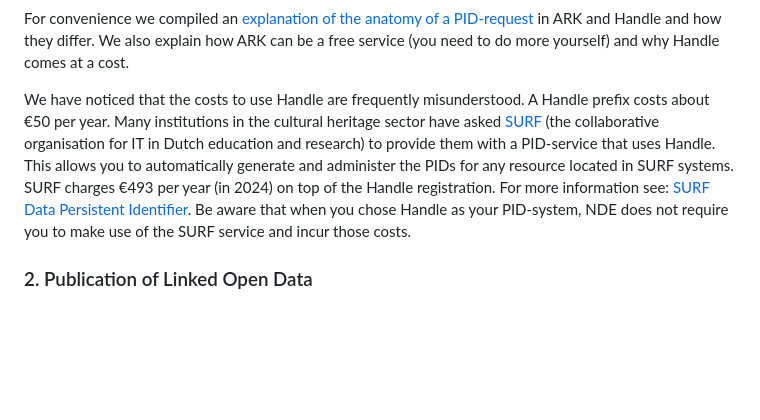
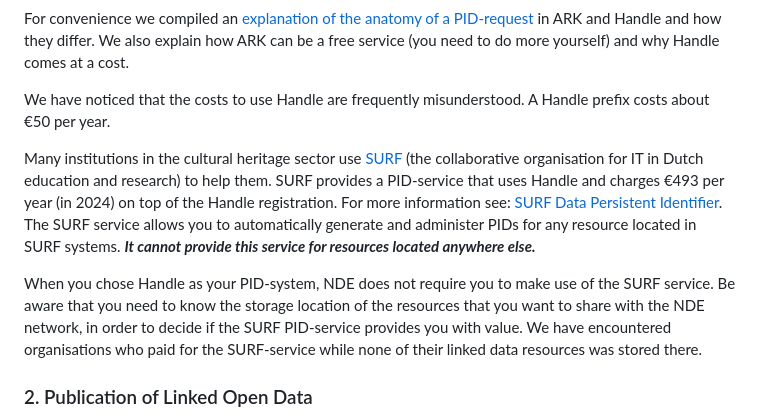
Before and after one commit to netwerk-digitaal-erfgoed/requirements-collection-management-systems, a Markdown page: README.md, the part around the change. GitHub-like rendering; blank space fills up the shorter version.

Commit message:
Changes to Persistent Identification and SURF handle costs

```diff
--- a/README.md
+++ b/README.md
@@ -26,7 +26,11 @@ You are required to maintain persistency even if resources have been deleted or
 
 For convenience we compiled an [explanation of the anatomy of a PID-request](anatomyPersistentId.md) in ARK and Handle and how they differ. We also explain how ARK can be a free service (you need to do more yourself) and why Handle comes at a cost.
 
-We have noticed that the costs to use Handle are frequently misunderstood. A Handle prefix costs about €50 per year. Many institutions in the cultural heritage sector have asked [SURF](https://www.surf.nl/en) (the collaborative organisation for IT in Dutch education and research) to provide them with a PID-service that uses Handle. This allows you to automatically generate and administer the PIDs for any resource located in SURF systems. SURF charges €493 per year (in 2024) on top of the Handle registration. For more information see: [SURF Data Persistent Identifier](https://www.surf.nl/en/data-persistent-identifier-data-always-findable-by-permanent-references). Be aware that when you chose Handle as your PID-system, NDE does not require you to make use of the SURF service and incur those costs.
+We have noticed that the costs to use Handle are frequently misunderstood. A Handle prefix costs about €50 per year.
+
+Many institutions in the cultural heritage sector use [SURF](https://www.surf.nl/en) (the collaborative organisation for IT in Dutch education and research) to help them. SURF provides a PID-service that uses Handle and charges €493 per year (in 2024) on top of the Handle registration. For more information see: [SURF Data Persistent Identifier](https://www.surf.nl/en/data-persistent-identifier-data-always-findable-by-permanent-references). The SURF service allows you to automatically generate and administer PIDs for any resource located in SURF systems. ***It cannot provide this service for resources located anywhere else.***
+
+When you chose Handle as your PID-system, NDE does not require you to make use of the SURF service. Be aware that you need to know the storage location of the resources that you want to share with the NDE network, in order to decide if the SURF PID-service provides you with value. We have encountered organisations who paid for the SURF-service while none of their linked data resources was stored there.
 
 ### 2.  Publication of Linked Open Data
 
```
